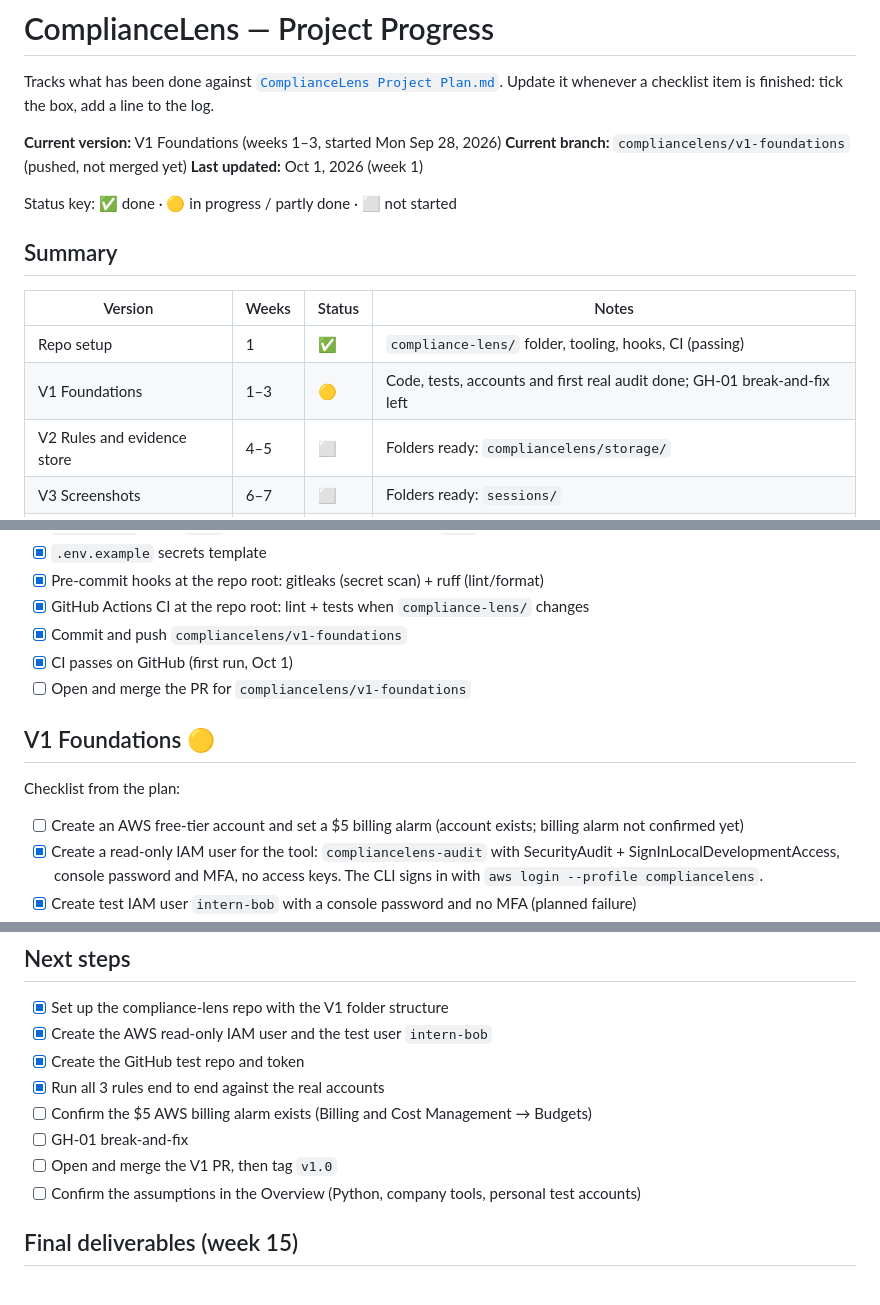
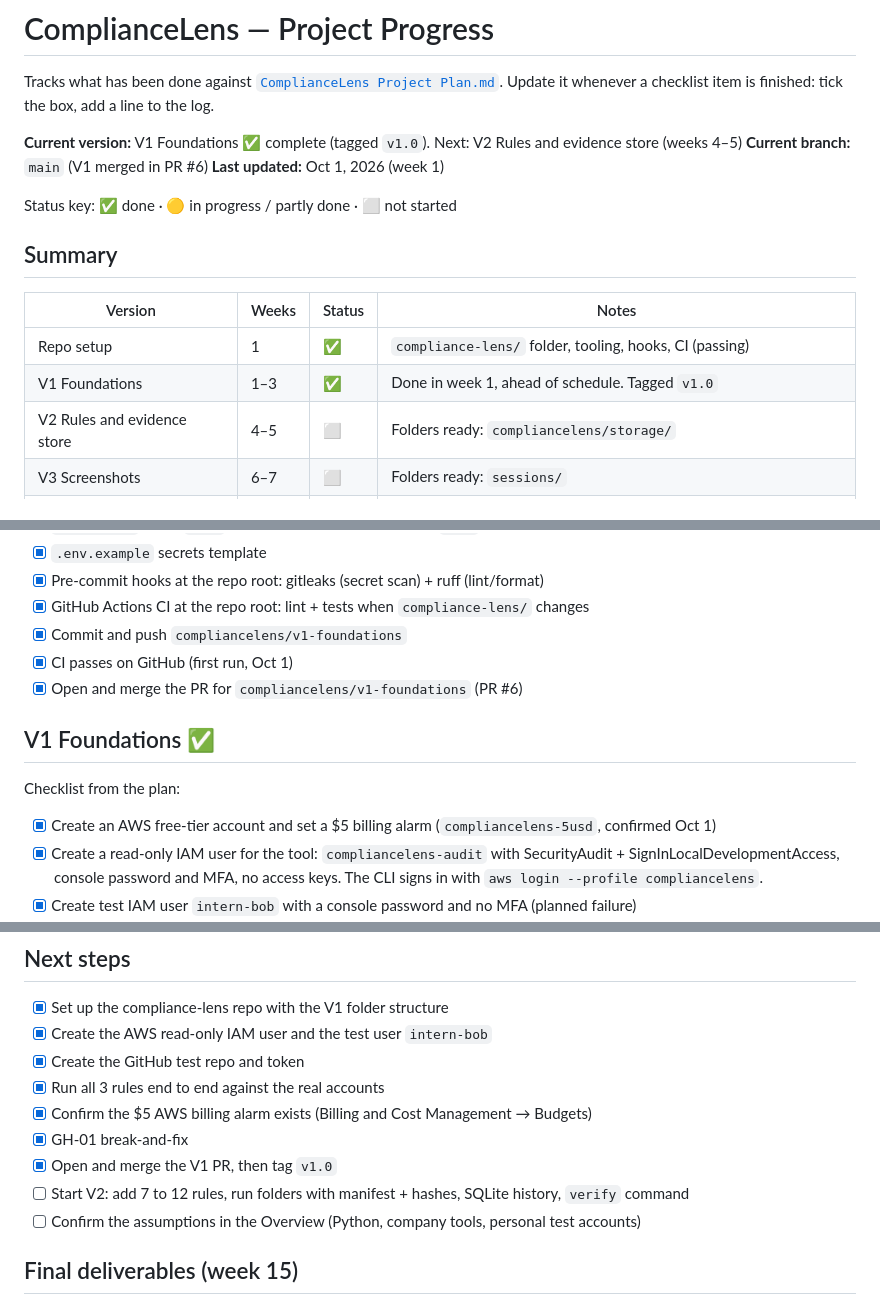
Before and after one commit to devpateltech007/SentinellAI, a Markdown page: Project Progress.md, 3 parts joined by grey strips. GitHub-like rendering.

Commit message:
Mark ComplianceLens V1 complete in Project Progress
Billing alarm confirmed and GH-01 break-and-fix done (PASS -> FAIL ->
PASS), so every V1 checklist item and the "done when" goal are met.

Co-Authored-By: Claude Opus 5.5 <noreply@anthropic.com>

```diff
--- a/Project Progress.md
+++ b/Project Progress.md
@@ -3,8 +3,8 @@
 Tracks what has been done against [`ComplianceLens Project Plan.md`](ComplianceLens%20Project%20Plan.md).
 Update it whenever a checklist item is finished: tick the box, add a line to the log.
 
-**Current version:** V1 Foundations (weeks 1–3, started Mon Sep 28, 2026)
-**Current branch:** `compliancelens/v1-foundations` (pushed, not merged yet)
+**Current version:** V1 Foundations ✅ complete (tagged `v1.0`). Next: V2 Rules and evidence store (weeks 4–5)
+**Current branch:** `main` (V1 merged in PR #6)
 **Last updated:** Oct 1, 2026 (week 1)
 
 Status key: ✅ done · 🟡 in progress / partly done · ⬜ not started
@@ -14,7 +14,7 @@ Status key: ✅ done · 🟡 in progress / partly done · ⬜ not started
 | Version | Weeks | Status | Notes |
 | --- | --- | --- | --- |
 | Repo setup | 1 | ✅ | `compliance-lens/` folder, tooling, hooks, CI (passing) |
-| V1 Foundations | 1–3 | 🟡 | Code, tests, accounts and first real audit done; GH-01 break-and-fix left |
+| V1 Foundations | 1–3 | ✅ | Done in week 1, ahead of schedule. Tagged `v1.0` |
 | V2 Rules and evidence store | 4–5 | ⬜ | Folders ready: `compliancelens/storage/` |
 | V3 Screenshots | 6–7 | ⬜ | Folders ready: `sessions/` |
 | V4 AI evaluation | 8–10 | ⬜ | Folders ready: `compliancelens/evaluator/`, `policies/` |
@@ -36,13 +36,13 @@ Status key: ✅ done · 🟡 in progress / partly done · ⬜ not started
 - [x] GitHub Actions CI at the repo root: lint + tests when `compliance-lens/` changes
 - [x] Commit and push `compliancelens/v1-foundations`
 - [x] CI passes on GitHub (first run, Oct 1)
-- [ ] Open and merge the PR for `compliancelens/v1-foundations`
+- [x] Open and merge the PR for `compliancelens/v1-foundations` (PR #6)
 
-## V1 Foundations 🟡
+## V1 Foundations ✅
 
 Checklist from the plan:
 
-- [ ] Create an AWS free-tier account and set a $5 billing alarm (account exists; billing alarm not confirmed yet)
+- [x] Create an AWS free-tier account and set a $5 billing alarm (`compliancelens-5usd`, confirmed Oct 1)
 - [x] Create a read-only IAM user for the tool: `compliancelens-audit` with SecurityAudit + SignInLocalDevelopmentAccess, console password and MFA, no access keys. The CLI signs in with `aws login --profile compliancelens`.
 - [x] Create test IAM user `intern-bob` with a console password and no MFA (planned failure)
 - [x] Set the IAM password policy: minimum length 14, all four character types
@@ -168,9 +168,10 @@ Undo each change afterwards (and run `aws login ...` again).
 - [x] Create the AWS read-only IAM user and the test user `intern-bob`
 - [x] Create the GitHub test repo and token
 - [x] Run all 3 rules end to end against the real accounts
-- [ ] Confirm the $5 AWS billing alarm exists (Billing and Cost Management → Budgets)
-- [ ] GH-01 break-and-fix
-- [ ] Open and merge the V1 PR, then tag `v1.0`
+- [x] Confirm the $5 AWS billing alarm exists (Billing and Cost Management → Budgets)
+- [x] GH-01 break-and-fix
+- [x] Open and merge the V1 PR, then tag `v1.0`
+- [ ] Start V2: add 7 to 12 rules, run folders with manifest + hashes, SQLite history, `verify` command
 - [ ] Confirm the assumptions in the Overview (Python, company tools, personal test accounts)
 
 ## Final deliverables (week 15)
```
Also changed, not shown: other parts of Project Progress.md (+4 -3 lines).
